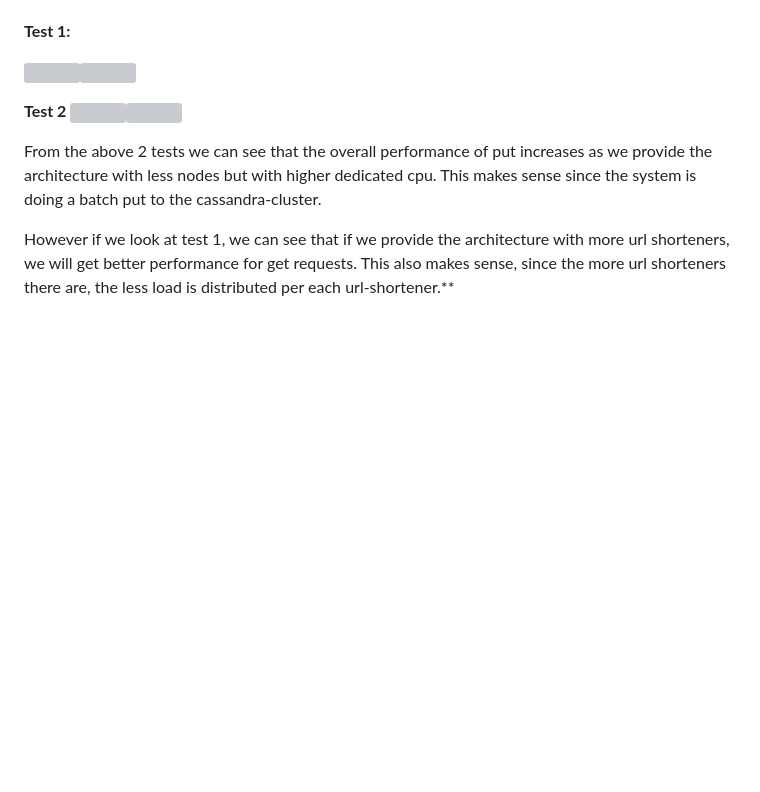
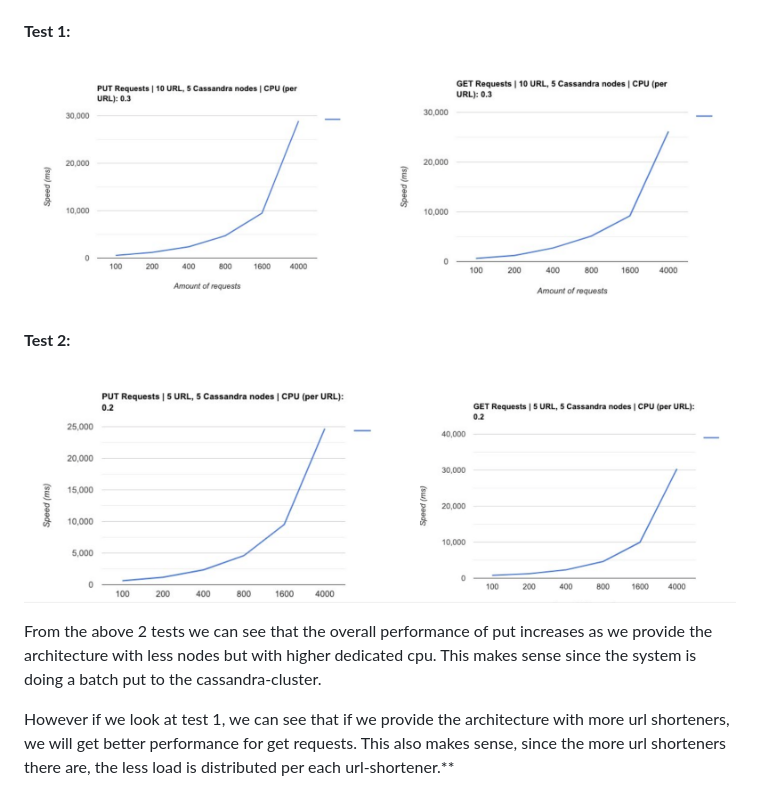
Before and after one commit to vaishvikmaisuria/Horizontally-Scaling-Distributed-Database, a Markdown page: README.md, the part around the change. GitHub-like rendering; pictures changed too: test1.png (added), test2.png (added); blank space fills up the shorter version; grey boxes are pictures that could not be loaded.

Commit message:
Read.me Update

```diff
--- a/README.md
+++ b/README.md
@@ -76,9 +76,11 @@ In order to stress test the system, we made a python script to conduct tests wit
 
 **Test 1:**
 
-![](CSC409%20A2%20Final%20Document.002.png)![](CSC409%20A2%20Final%20Document.003.png)
+![](test1.png)
 
-**Test 2 ![](CSC409%20A2%20Final%20Document.004.png)![](CSC409%20A2%20Final%20Document.005.png)**
+**Test 2:**
+
+![](test2.png)
 
 From the above 2 tests we can see that the overall  performance of put increases as we provide the architecture with less nodes but with higher dedicated cpu. This makes sense since the system is doing a batch put to the cassandra-cluster.
 
```
